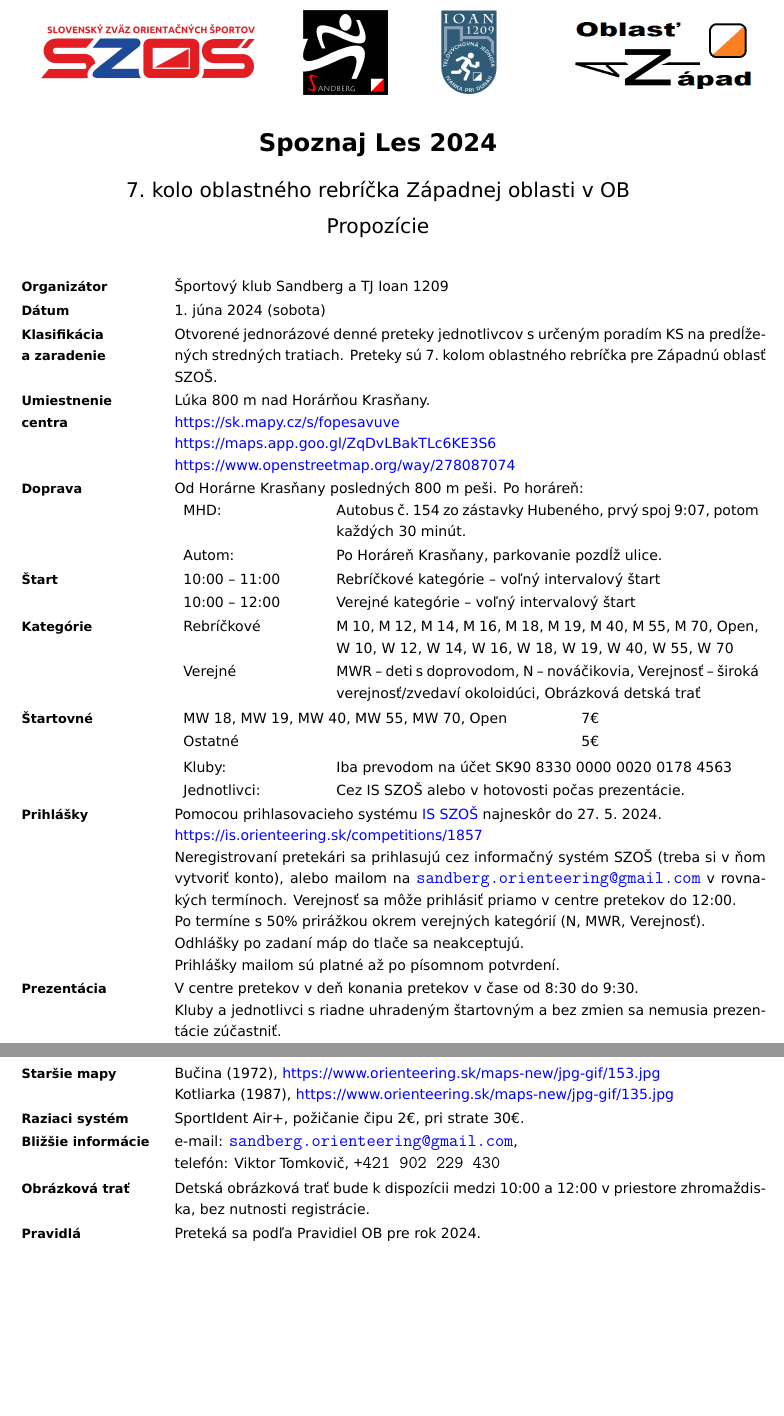
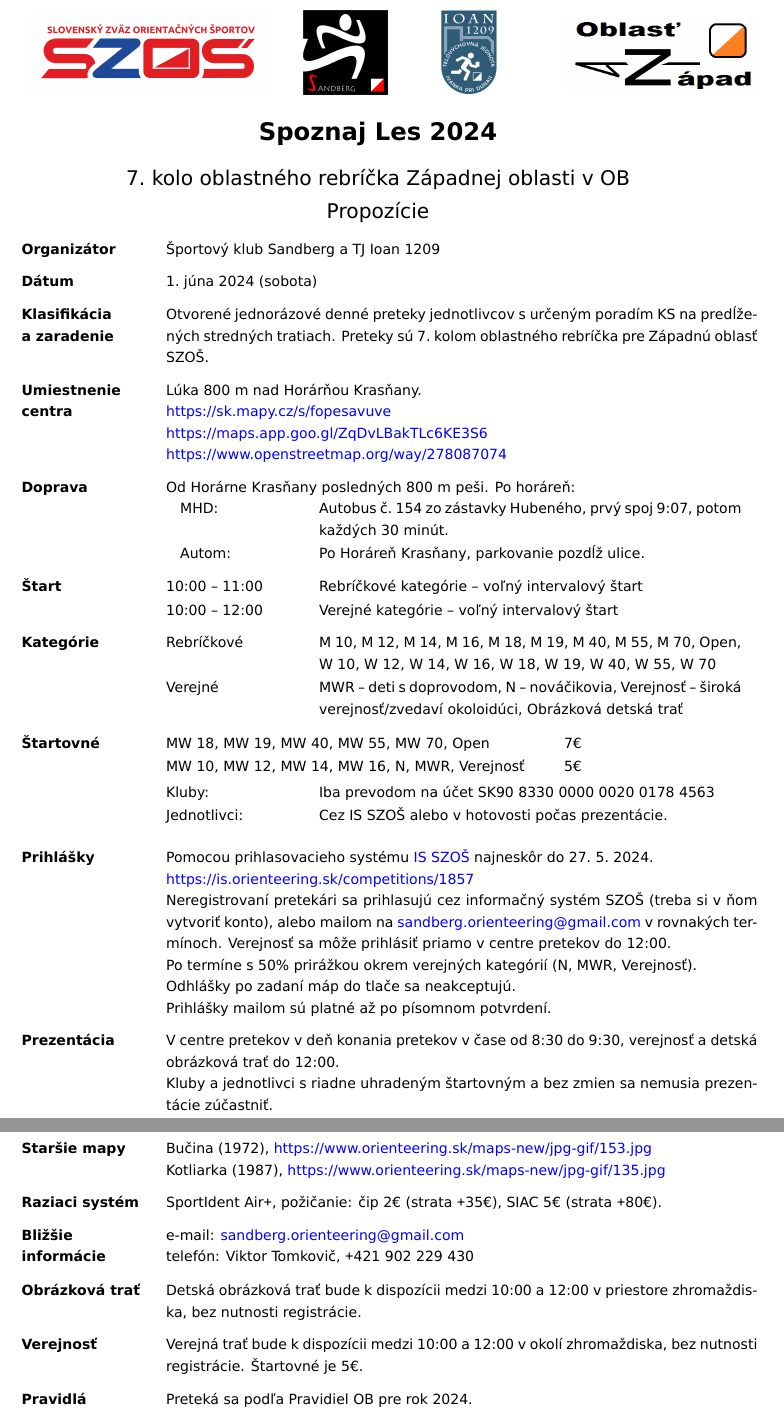
Before and after one commit to ViktorTomkovic/tex-orientak, a LaTeX document (propozície.tex, which reads commands.tex): two parts of pages 1 and 2 of 2, joined at a grey line, cut so that both start at the same text, the shorter picture padded with empty space. Compiled offline with XeLaTeX.

Commit message:
Posledná verzia pred zmenou lokácie

```diff
--- a/commands.tex
+++ b/commands.tex
@@ -74,15 +74,15 @@
 %%%%%%
 
 \newenvironment{sirsiaTabulka}
-{\begin{tabular}[t]{p{3.2cm}p{14cm}}}
+{\begin{tabular}[t]{p{3.0cm}p{14cm}}}
 {\end{tabular}}
 
 \newenvironment{uzsiaTabulka}
-{\begin{tabular}[t]{p{3.2cm}p{10cm}}}
+{\begin{tabular}[t]{@{}p{3.2cm}p{10cm}}}
 {\end{tabular}}
 
 \newenvironment{obratenaTabulka}
-{\begin{tabular}[t]{p{9cm}p{3cm}}}
+{\begin{tabular}[t]{@{}p{9cm}p{3cm}}}
 {\end{tabular}}
 
 \newenvironment{tabularblock}
@@ -90,7 +90,7 @@
 {\end{tabular}}
 
 %\newcommand{\zvyraznenyDvojriadok}[2]{\noindent\raggedright{\small\bfseries{\uppercase{#1}}} & #2 \tabularnewline}
-\newcommand{\zvyraznenyDvojriadok}[2]{\noindent\raggedright{\small\bfseries{#1}} & #2 \tabularnewline}
+		\newcommand{\zvyraznenyDvojriadok}[2]{\noindent\raggedright{\bfseries{#1}} & #2 \medskip \tabularnewline}
 \newcommand{\dvojriadok}[2]{\noindent\raggedright{#1} & {#2} \tabularnewline}
 %\newcommand{\sekcia}[2]{\noindent\raggedright{\textsc{#1}} & #2 \tabularnewline}
 %\newcommand{\sectionitem2}[4]{{\noindent\raggedright{\textsc{#1}}} & \raggedright{{\bf#2} {\texttt{\small #3}} \\ {#4}} \tabularnewline}
@@ -114,6 +114,6 @@
 % For \email{ADDRESS}, links ADDRESS to the url mailto:ADDRESS
 \newcommand*\email[1]{\href{mailto:#1}{#1}}
 % Same as above, but pretty-prints ADDRESS in teletype fixed-width font
-\renewcommand*\email[1]{\href{mailto:#1}{\texttt{#1}}}
+	%\renewcommand*\email[1]{\href{mailto:#1}{\texttt{#1}}}
 \newcommand{\blankline}{\quad\pagebreak[3]}
 \newcommand{\halfblankline}{\quad\vspace{-0.5\baselineskip}\pagebreak[3]}
--- a/propozície.tex
+++ b/propozície.tex
@@ -46,12 +46,12 @@
 	\LARGE \textbf{Spoznaj Les 2024} \\[1ex]
 \Large
 %\datumPretekov  \\[0.2ex]
-7.~kolo oblastného  rebríčka Západnej oblasti v OB \\[0.3ex]
+7.~kolo oblastného  rebríčka Západnej oblasti v OB \\
 Propozície \\
 }
 \end{center}
 
-\bigskip
+\medskip
 
 \begin{sirsiaTabulka}
 	\zvyraznenyDvojriadok{Organizátor}{Športový klub Sandberg a TJ Ioan 1209}
@@ -67,8 +67,8 @@ Propozície \\
 	\zvyraznenyDvojriadok{Doprava}{
 		Od Horárne Krasňany posledných 800~m peši. Po horáreň: \newline
 		\begin{uzsiaTabulka}
-			\dvojriadok{MHD:}{Autobus č.~154 zo zástavky Hubeného, prvý spoj 9:07, potom každých 30~minút.}
-			\dvojriadok{Autom:}{Po Horáreň Krasňany, parkovanie pozdĺž ulice.}
+			\dvojriadok{\quad	MHD:}{Autobus č.~154 zo zástavky Hubeného, prvý spoj 9:07, potom každých 30~minút.}
+			\dvojriadok{\quad Autom:}{Po Horáreň Krasňany, parkovanie pozdĺž ulice.}
 		\end{uzsiaTabulka}
 	}
 	\zvyraznenyDvojriadok{Štart}{
@@ -90,13 +90,15 @@ Propozície \\
 	\zvyraznenyDvojriadok{Štartovné}{
 		\begin{obratenaTabulka}
 			\dvojriadok{MW~18, MW~19, MW~40, MW~55, MW~70, Open}{7€}
-			\dvojriadok{Ostatné}{5€}
+			\dvojriadok{MW~10, MW~12, MW~14, MW~16, N, MWR, Verejnosť}{5€}
 		\end{obratenaTabulka}
 		\begin{uzsiaTabulka}
 				\dvojriadok{Kluby:}{Iba prevodom na účet SK90~8330~0000~0020~0178~4563}
 				\dvojriadok{Jednotlivci:}{Cez IS SZOŠ alebo v hotovosti počas prezentácie.}
 		\end{uzsiaTabulka}
 	}
+\end{sirsiaTabulka}
+\begin{sirsiaTabulka}
 	\zvyraznenyDvojriadok{Prihlášky}{Pomocou prihlasovacieho systému \href{https://is.orienteering.sk/competitions/1857}{IS SZOŠ} najneskôr do 27.~5.~2024. \newline
 	\href{https://is.orienteering.sk/competitions/1857}{https://is.orienteering.sk/competitions/1857} \newline
 Neregistrovaní pretekári sa prihlasujú cez informačný systém SZOŠ (treba si v
@@ -109,7 +111,7 @@ Odhlášky po zadaní máp do tlače sa neakceptujú.
 
 Prihlášky mailom sú platné až po písomnom potvrdení.
 	}% skopiruj zo Snezienok a Machrov
-	\zvyraznenyDvojriadok{Prezentácia}{V centre pretekov v deň konania pretekov v čase od 8:30 do 9:30. \newline
+	\zvyraznenyDvojriadok{Prezentácia}{V centre pretekov v deň konania pretekov v čase od 8:30 do 9:30, verejnosť a detská obrázková trať do 12:00. \newline
 		Kluby a jednotlivci s riadne uhradeným štartovným a bez zmien sa nemusia prezentácie zúčastniť.
 	} % Do pokynov pridat, ze ti, co su vybaveni, sa nemusia ist prezentovat
 %	\zvyraznenyDvojriadok{Poplatky}{???vklad, ostatné poplatky, spôsob platenia, pravidlá odhlášok z pretekov???}
@@ -135,8 +137,8 @@ Prihlášky mailom sú platné až po písomnom potvrdení.
 		Kotliarka~(1987), \href{https://www.orienteering.sk/maps-new/jpg-gif/135.jpg}{https://www.orienteering.sk/maps-new/jpg-gif/135.jpg}% \newline
 		%Snežienka~(1996), \href{https://www.orienteering.sk/maps-new/jpg-gif/270.jpg}{https://www.orienteering.sk/maps-new/jpg-gif/270.jpg}
 	}%https://www.orienteering.sk/maps-new/mapy/mapa/mapa.php?j=sl&id=153
-	\zvyraznenyDvojriadok{Raziaci systém}{SportIdent Air+, požičanie čipu 2€, pri strate 30€.}
-	\zvyraznenyDvojriadok{Bližšie informácie}{e-mail: \email{sandberg.orienteering@gmail.com},\newline telefón: Viktor Tomkovič, \texttt{+421~902~229~430}}
+	\zvyraznenyDvojriadok{Raziaci systém}{SportIdent Air{\small\texttt +}, požičanie: čip 2€ (strata {\small\texttt +}35€), SIAC 5€ (strata {\small\texttt +}80€).}
+	\zvyraznenyDvojriadok{Bližšie informácie}{e-mail: \email{sandberg.orienteering@gmail.com} \newline telefón: Viktor Tomkovič, {{\small\texttt +}421~902~229~430}}
 \end{sirsiaTabulka}
 	% KONIEC POVINNÝCH, ZAČIATOK OBVYKLÝCH INFORMÁCIÍ
 \begin{sirsiaTabulka}
@@ -149,8 +151,8 @@ Prihlášky mailom sú platné až po písomnom potvrdení.
 %	\zvyraznenyDvojriadok{Rozcvičovanie}{Sandberg}
 %	\zvyraznenyDvojriadok{Parkovanie}{Sandberg}
 %	\zvyraznenyDvojriadok{Vzdialenosti}{Sandberg}
-	\zvyraznenyDvojriadok{Obrázková trať}{Detská obrázková trať bude k dispozícii medzi 10:00 a 12:00 v
-priestore zhromaždiska, bez nutnosti registrácie.}
+	\zvyraznenyDvojriadok{Obrázková trať}{Detská obrázková trať bude k dispozícii medzi 10:00 a 12:00 v priestore zhromaždiska, bez nutnosti registrácie.}
+	\zvyraznenyDvojriadok{Verejnosť}{Verejná trať bude k dispozícii medzi 10:00 a 12:00 v okolí zhromaždiska, bez nutnosti registrácie. Štartovné je 5€.}
 	\zvyraznenyDvojriadok{Pravidlá}{Preteká sa podľa Pravidiel OB pre rok 2024.}
 %	\zvyraznenyDvojriadok{Poznámka}{Dodržiavajte zákazy plynúce z mapových symbolov, obzvlášť
 %dbajte na symbol 528.1 - Oblasť so zákazom vstupu.
```
Also changed, not shown: propozície.tex (8 more changed lines).
